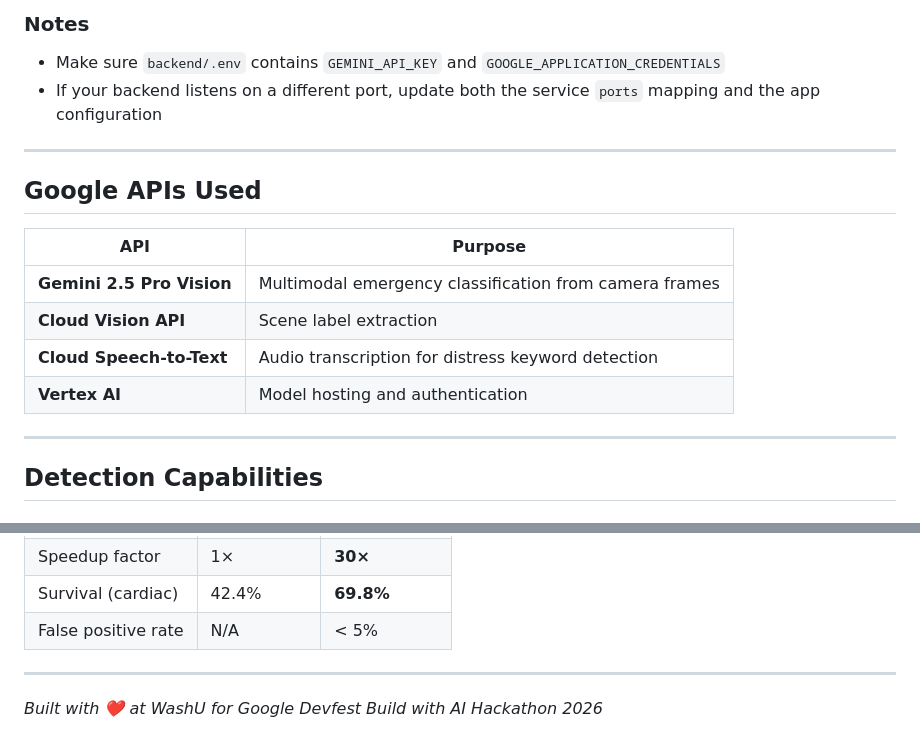
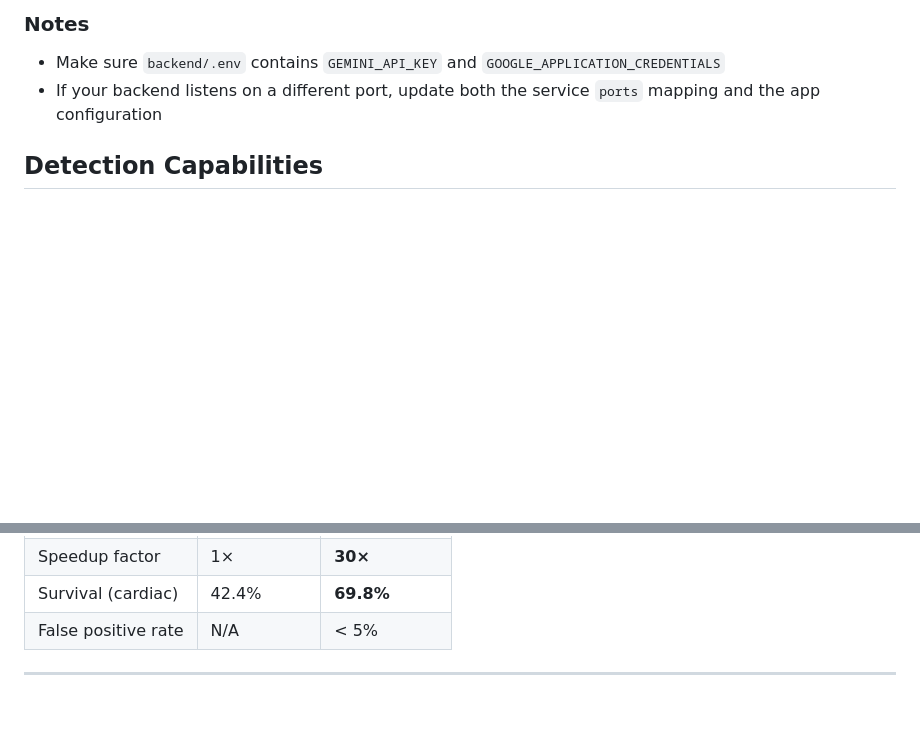
Before and after one commit to ssyht/Claude-Hackathon-OmniWatch, a Markdown page: README.md, 2 parts joined by grey strips. Rendered like a GitHub page; blank space fills up the shorter version.

```diff
--- a/README.md
+++ b/README.md
@@ -183,19 +171,6 @@ Then open:
 - Make sure `backend/.env` contains `GEMINI_API_KEY` and `GOOGLE_APPLICATION_CREDENTIALS`
 - If your backend listens on a different port, update both the service `ports` mapping and the app configuration
 
----
-
-
-## Google APIs Used
-
-| API | Purpose |
-|-----|---------|
-| **Gemini 2.5 Pro Vision** | Multimodal emergency classification from camera frames |
-| **Cloud Vision API** | Scene label extraction |
-| **Cloud Speech-to-Text** | Audio transcription for distress keyword detection |
-| **Vertex AI** | Model hosting and authentication |
-
----
 
 ## Detection Capabilities
 
@@ -346,5 +291,3 @@ __pycache__/
 | False positive rate | N/A | < 5% |
 
 ---
-
-*Built with ❤️ at WashU for Google Devfest Build with AI Hackathon 2026*
```
Also changed, not shown: other parts of README.md (+4 -46 lines).
